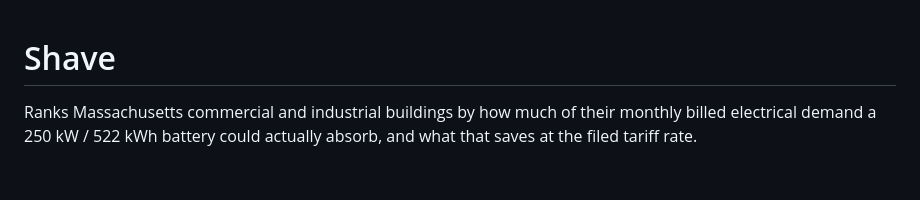
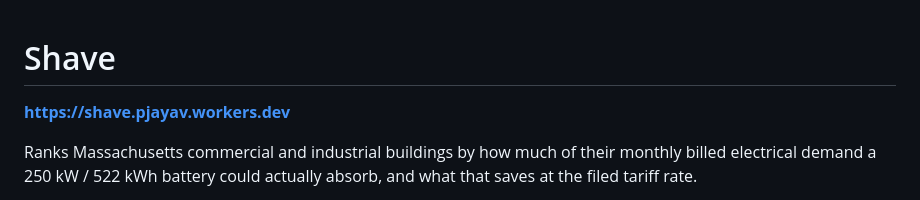
Before and after one commit to Prashanthvara/shave, a Markdown page: README.md, the part around the change. GitHub-like rendering; blank space fills up the shorter version.

Commit message:
docs: the live URL
Success criterion 1: a public URL, the ranked list under three seconds, no
signup and no database on the request path. Measured on the deployed site:
index 0.08s plus ranked.json 0.13s, against a 3s gate.

Co-Authored-By: Claude Opus 5 <noreply@anthropic.com>
Claude-Session: https://claude.ai/code/session_01XBVg1CupSRWe1YGgZjes48

```diff
--- a/README.md
+++ b/README.md
@@ -1,4 +1,7 @@
 # Shave
+
+**https://shave.pjayav.workers.dev**
+
 
 Ranks Massachusetts commercial and industrial buildings by how much of their
 monthly billed electrical demand a 250 kW / 522 kWh battery could actually
```
